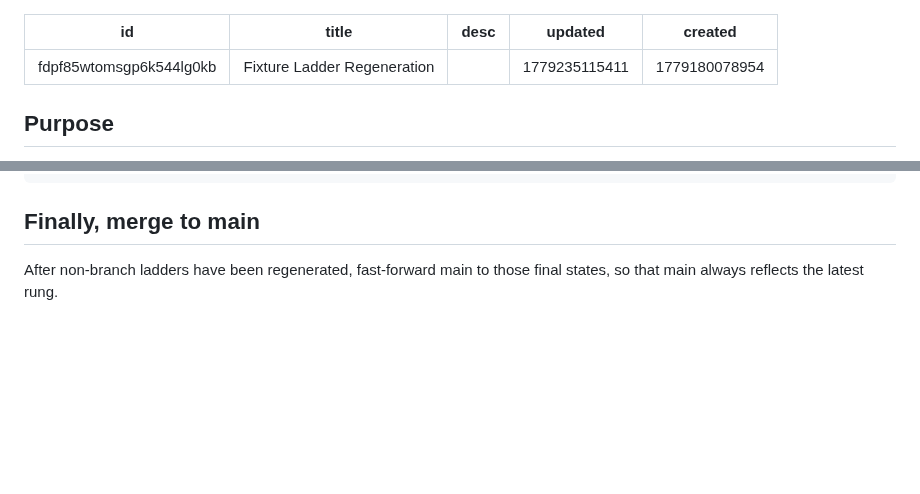
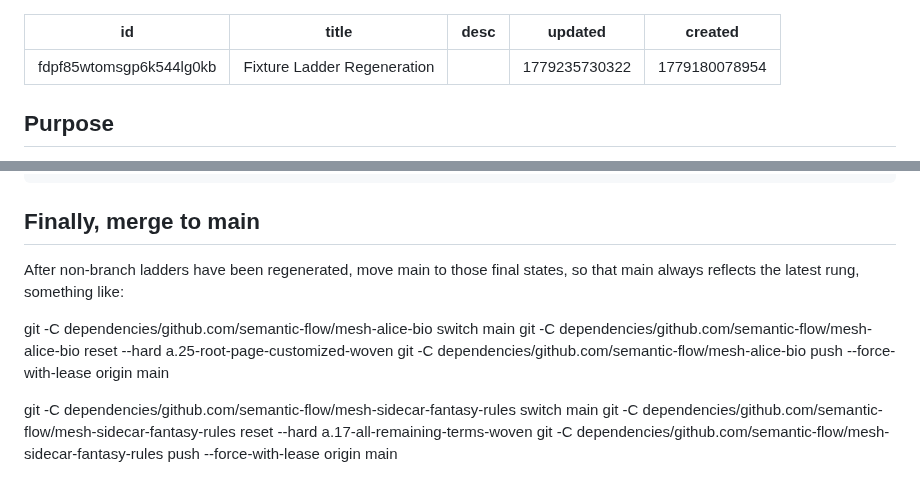
Before and after one commit to semantic-flow/weave, a Markdown page: documentation/notes/wd.testing.fixture-ladder-regeneration.md, 2 parts joined by grey strips. Rendered like a GitHub page; blank space fills up the shorter version.

Commit message:
docs: update fixture ladder regeneration instructions and timestamp

````diff
--- a/documentation/notes/wd.testing.fixture-ladder-regeneration.md
+++ b/documentation/notes/wd.testing.fixture-ladder-regeneration.md
@@ -2,7 +2,7 @@
 id: fdpf85wtomsgp6k544lg0kb
 title: Fixture Ladder Regeneration
 desc: ''
-updated: 1779235115411
+updated: 1779235730322
 created: 1779180078954
 ---
 
@@ -309,4 +309,12 @@ weave: document fixture ladder regeneration
 ```
 ## Finally, merge to main
 
-After non-branch ladders have been regenerated, fast-forward main to those final states, so that main always reflects the latest rung.
+After non-branch ladders have been regenerated, move main to those final states, so that main always reflects the latest rung, something like:
+
+git -C dependencies/github.com/semantic-flow/mesh-alice-bio switch main
+git -C dependencies/github.com/semantic-flow/mesh-alice-bio reset --hard a.25-root-page-customized-woven
+git -C dependencies/github.com/semantic-flow/mesh-alice-bio push --force-with-lease origin main
+
+git -C dependencies/github.com/semantic-flow/mesh-sidecar-fantasy-rules switch main
+git -C dependencies/github.com/semantic-flow/mesh-sidecar-fantasy-rules reset --hard a.17-all-remaining-terms-woven
+git -C dependencies/github.com/semantic-flow/mesh-sidecar-fantasy-rules push --force-with-lease origin main
````
